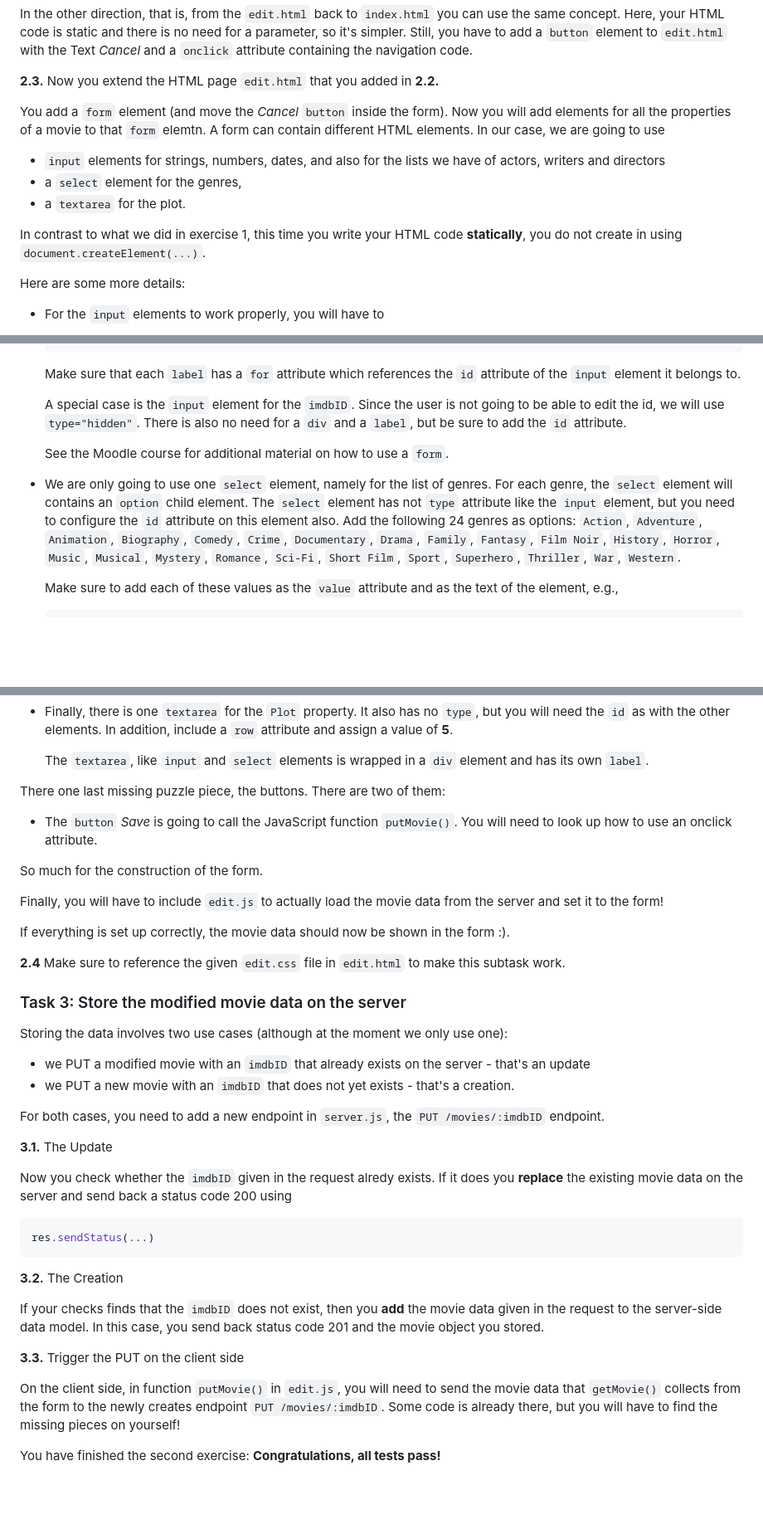
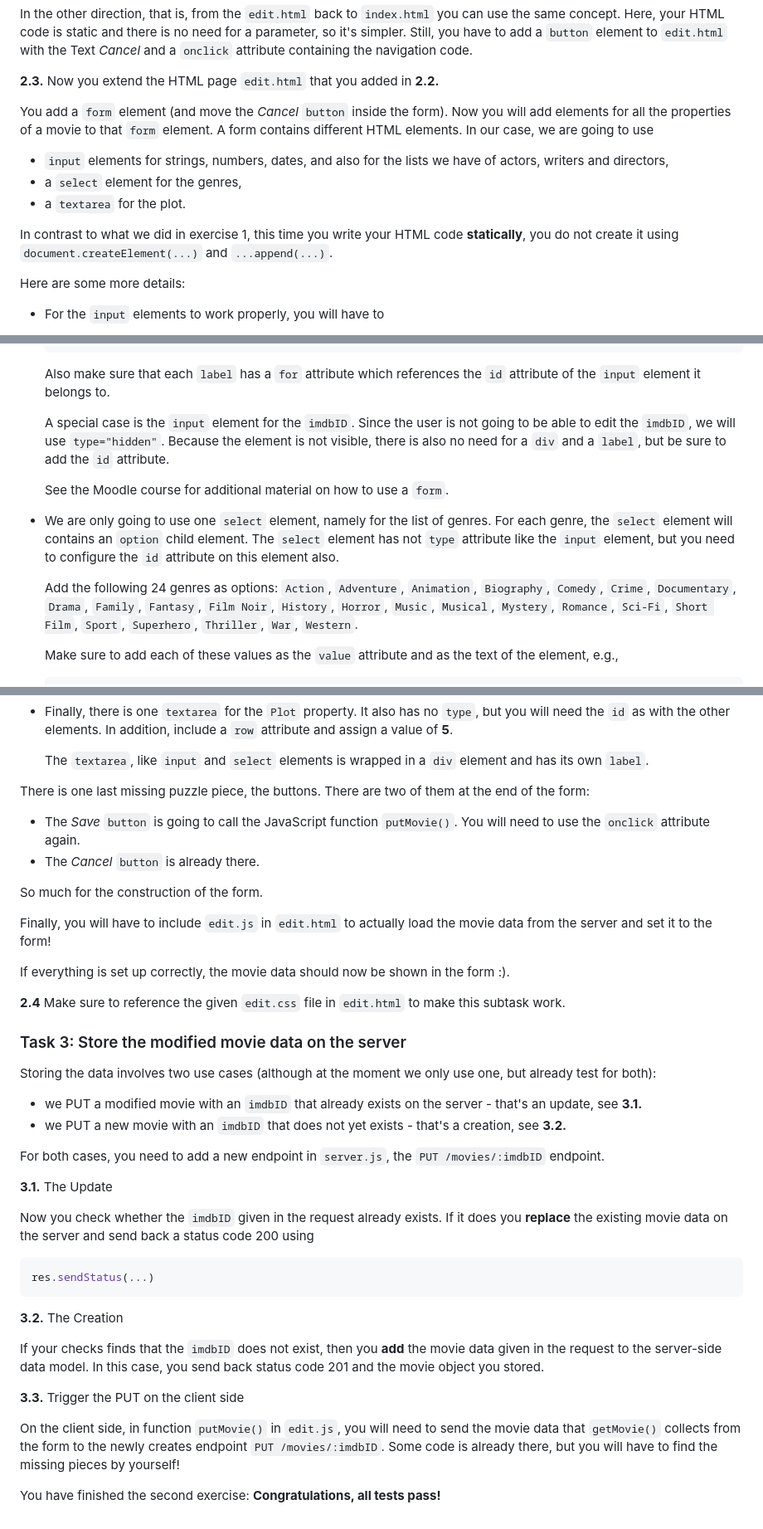
Before and after one commit to makuge/web23-exercise-2, a Markdown page: README.md, 3 parts joined by grey strips. Shown at 83% size. GitHub-like rendering; blank space fills up the shorter version.

````diff
--- a/README.md
+++ b/README.md
@@ -159,12 +159,12 @@ In the other direction, that is, from the `edit.html` back to `index.html` you c
 
 **2.3.** Now you extend the HTML page `edit.html` that you added in **2.2.**
 
-You add a `form` element (and move the *Cancel* `button` inside the form). Now you will add elements for all the properties of a movie to that `form` elemtn. A form can contain different HTML elements. In our case, we are going to use
-+ `input` elements for strings, numbers, dates, and also for the lists we have of actors, writers and directors
+You add a `form` element (and move the *Cancel* `button` inside the form). Now you will add elements for all the properties of a movie to that `form` element. A form contains different HTML elements. In our case, we are going to use
++ `input` elements for strings, numbers, dates, and also for the lists we have of actors, writers and directors,
 + a `select` element for the genres,
 + a `textarea` for the plot.
 
-In contrast to what we did in exercise 1, this time you write your HTML code **statically**, you do not create in using `document.createElement(...)`.
+In contrast to what we did in exercise 1, this time you write your HTML code **statically**, you do not create it using `document.createElement(...)` and `...append(...)`.
 
 Here are some more details:
 
@@ -193,13 +192,15 @@ Here are some more details:
     </div>
     ```
 
-    Make sure that each `label` has a `for` attribute which references the `id` attribute of the `input` element it belongs to.
+    Also make sure that each `label` has a `for` attribute which references the `id` attribute of the `input` element it belongs to.
 
-    A special case is the `input` element for the `imdbID`. Since the user is not going to be able to edit the id, we will use `type="hidden"`. There is also no need for a `div` and a `label`, but be sure to add the `id` attribute.
+    A special case is the `input` element for the `imdbID`. Since the user is not going to be able to edit the `imdbID`, we will use `type="hidden"`. Because the element is not visible, there is also no need for a `div` and a `label`, but be sure to add the `id` attribute.
 
     See the Moodle course for additional material on how to use a `form`.
 
-+ We are only going to use one `select` element, namely for the list of genres. For each genre, the `select` element will contains an `option` child element. The `select` element has not `type` attribute like the `input` element, but you need to configure the `id` attribute on this element also. Add the following 24 genres as options: `Action`, `Adventure`, `Animation`, `Biography`, `Comedy`, `Crime`, `Documentary`, `Drama`, `Family`, `Fantasy`, `Film Noir`, `History`, `Horror`, `Music`, `Musical`, `Mystery`, `Romance`, `Sci-Fi`, `Short Film`, `Sport`, `Superhero`, `Thriller`, `War`, `Western`.<br>
++ We are only going to use one `select` element, namely for the list of genres. For each genre, the `select` element will contains an `option` child element. The `select` element has not `type` attribute like the `input` element, but you need to configure the `id` attribute on this element also.
+
+    Add the following 24 genres as options: `Action`, `Adventure`, `Animation`, `Biography`, `Comedy`, `Crime`, `Documentary`, `Drama`, `Family`, `Fantasy`, `Film Noir`, `History`, `Horror`, `Music`, `Musical`, `Mystery`, `Romance`, `Sci-Fi`, `Short Film`, `Sport`, `Superhero`, `Thriller`, `War`, `Western`.<br>
 
     Make sure to add each of these values as the `value` attribute and as the text of the element, e.g.,
 
@@ -219,12 +220,13 @@ Here are some more details:
 
     The `textarea`, like `input` and `select` elements is wrapped in a `div` element and has its own `label`.
 
-There one last missing puzzle piece, the buttons. There are two of them:
-+ The `button` *Save* is going to call the JavaScript function `putMovie()`. You will need to look up how to use an onclick attribute.
+There is one last missing puzzle piece, the buttons. There are two of them at the end of the form:
++ The *Save* `button` is going to call the JavaScript function `putMovie()`. You will need to use the `onclick` attribute again.
++ The *Cancel* `button` is already there.
 
 So much for the construction of the form.
 
-Finally, you will have to include `edit.js` to actually load the movie data from the server and set it to the form!
+Finally, you will have to include `edit.js` in `edit.html` to actually load the movie data from the server and set it to the form!
 
 If everything is set up correctly, the movie data should now be shown in the form :).
 
@@ -232,15 +234,15 @@ If everything is set up correctly, the movie data should now be shown in the for
 
 ### Task 3: Store the modified movie data on the server
 
-Storing the data involves two use cases (although at the moment we only use one):
-+ we PUT a modified movie with an `imdbID` that already exists on the server - that's an update
-+ we PUT a new movie with an `imdbID` that does not yet exists - that's a creation.
+Storing the data involves two use cases (although at the moment we only use one, but already test for both):
++ we PUT a modified movie with an `imdbID` that already exists on the server - that's an update, see **3.1.**
++ we PUT a new movie with an `imdbID` that does not yet exists - that's a creation, see **3.2.**
 
 For both cases, you need to add a new endpoint in `server.js`, the `PUT /movies/:imdbID` endpoint.
 
 **3.1.** The Update
 
-Now you check whether the `imdbID` given in the request alredy exists. If it does you **replace** the existing movie data on the server and send back a status code 200 using
+Now you check whether the `imdbID` given in the request already exists. If it does you **replace** the existing movie data on the server and send back a status code 200 using
 
 ```js
 res.sendStatus(...)
@@ -252,6 +254,6 @@ If your checks finds that the `imdbID` does not exist, then you **add** the movi
 
 **3.3.** Trigger the PUT on the client side
 
-On the client side, in function `putMovie()` in `edit.js`, you will need to send the movie data that `getMovie()` collects from the form to the newly creates endpoint `PUT /movies/:imdbID`. Some code is already there, but you will have to find the missing pieces on yourself!
+On the client side, in function `putMovie()` in `edit.js`, you will need to send the movie data that `getMovie()` collects from the form to the newly creates endpoint `PUT /movies/:imdbID`. Some code is already there, but you will have to find the missing pieces by yourself!
 
 You have finished the second exercise: **Congratulations, all tests pass!**
````
Also changed, not shown: other parts of README.md (+0 -1 lines).
